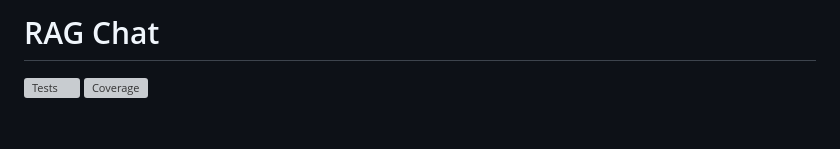
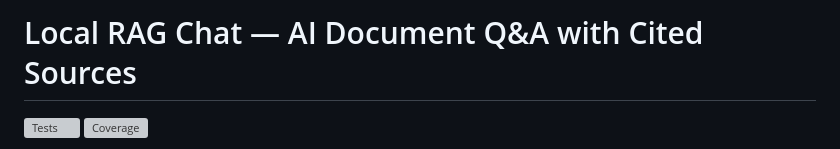
Before and after one commit to saidataharimatohoku-max/local-rag-chat, a Markdown page: README.md, the part around the change. Drawn GitHub-style; blank space fills up the shorter version; grey boxes are pictures that could not be loaded.

Commit message:
Set project title: Local RAG Chat - AI Document Q&A with Cited Sources

```diff
--- a/README.md
+++ b/README.md
@@ -1,4 +1,4 @@
-# RAG Chat
+# Local RAG Chat — AI Document Q&A with Cited Sources
 
 [![Tests](https://github.com/saidataharimatohoku-max/local-rag-chat/actions/workflows/tests.yml/badge.svg)](https://github.com/saidataharimatohoku-max/local-rag-chat/actions/workflows/tests.yml)
 [![Coverage](docs/coverage.svg)](docs/coverage.svg)
```
Also changed, not shown: docs/LinkedIn_Description.md (+1 -1 lines).
